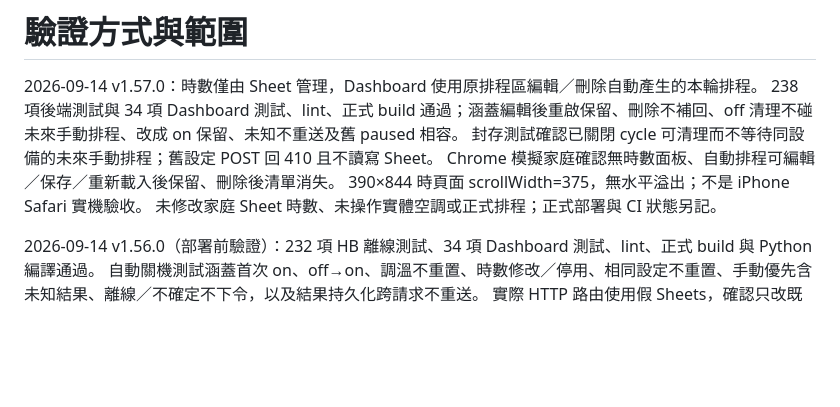
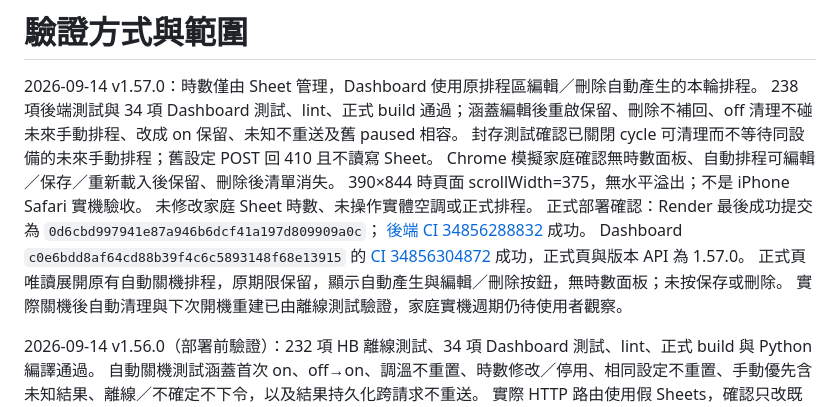
Before and after one commit to CZLin-TW/home-butler, a Markdown page: docs/verification.md, the part around the change. Rendered like a GitHub page; blank space fills up the shorter version.

Commit message:
Record verified v1.57.0 schedule deployment [skip render]

```diff
--- a/docs/verification.md
+++ b/docs/verification.md
@@ -5,7 +5,12 @@
 封存測試確認已關閉 cycle 可清理而不等待同設備的未來手動排程；舊設定 POST 回 410 且不讀寫 Sheet。
 Chrome 模擬家庭確認無時數面板、自動排程可編輯／保存／重新載入後保留、刪除後清單消失。
 390×844 時頁面 scrollWidth=375，無水平溢出；不是 iPhone Safari 實機驗收。
-未修改家庭 Sheet 時數、未操作實體空調或正式排程；正式部署與 CI 狀態另記。
+未修改家庭 Sheet 時數、未操作實體空調或正式排程。
+正式部署確認：Render 最後成功提交為 `0d6cbd997941e87a946b6dcf41a197d809909a0c`；
+[後端 CI 34856288832](https://github.com/CZLin-TW/home-butler/actions/runs/34856288832) 成功。
+Dashboard `c0e6bdd8af64cd88b39f4c6c5893148f68e13915` 的 [CI 34856304872](https://github.com/CZLin-TW/Dashboard/actions/runs/34856304872) 成功，正式頁與版本 API 為 1.57.0。
+正式頁唯讀展開原有自動關機排程，原期限保留，顯示自動產生與編輯／刪除按鈕，無時數面板；未按保存或刪除。
+實際關機後自動清理與下次開機重建已由離線測試驗證，家庭實機週期仍待使用者觀察。
 
 2026-09-14 v1.56.0（部署前驗證）：232 項 HB 離線測試、34 項 Dashboard 測試、lint、正式 build 與 Python 編譯通過。
 自動關機測試涵蓋首次 on、off→on、調溫不重置、時數修改／停用、相同設定不重置、手動優先含未知結果、離線／不確定不下令，以及結果持久化跨請求不重送。
```
